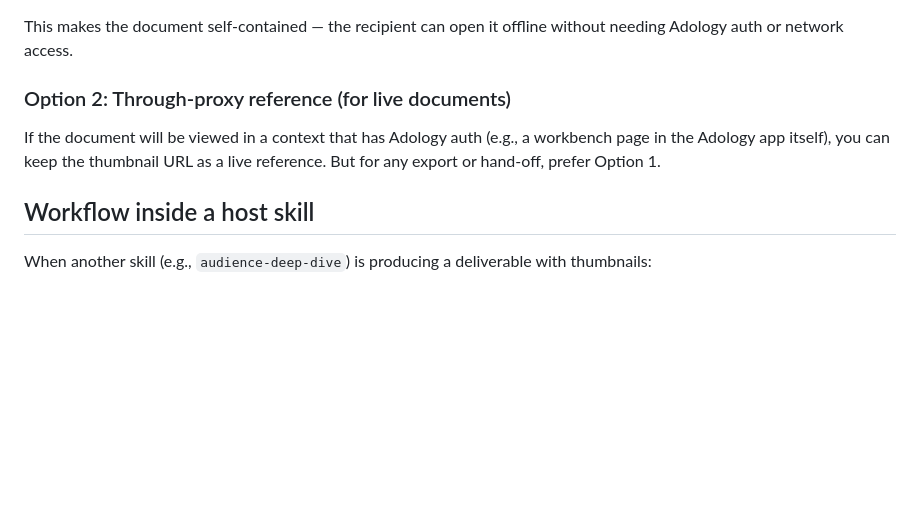
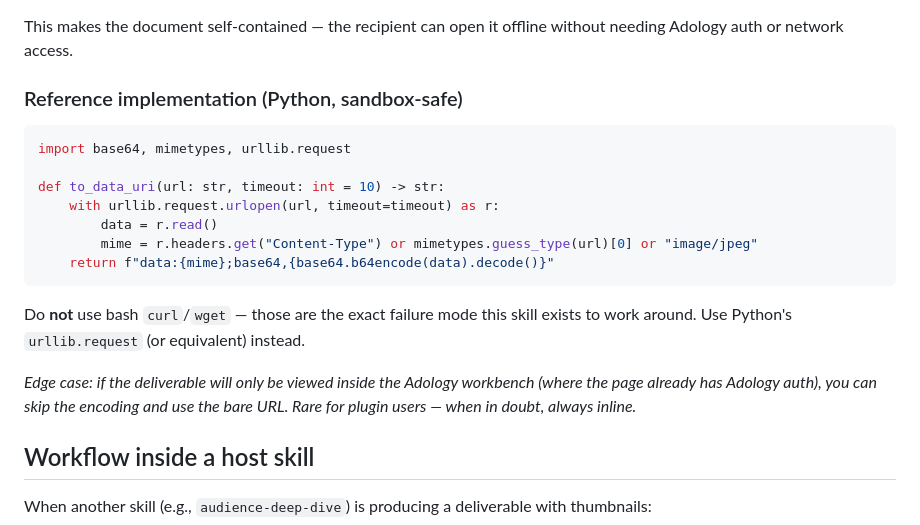
Before and after one commit to adologyai/content-intelligence-plugin, a Markdown page: skills/thumbnails/SKILL.md, the part around the change. Drawn GitHub-style; blank space fills up the shorter version.

Commit message:
fix(skills): add reference implementation to thumbnails; demote Option 2
Co-Authored-By: Claude Sonnet 4.6 <noreply@anthropic.com>

````diff
--- a/skills/thumbnails/SKILL.md
+++ b/skills/thumbnails/SKILL.md
@@ -35,9 +35,21 @@ For every Adology thumbnail you want to embed:
 
 This makes the document self-contained — the recipient can open it offline without needing Adology auth or network access.
 
-### Option 2: Through-proxy reference (for live documents)
+### Reference implementation (Python, sandbox-safe)
 
-If the document will be viewed in a context that has Adology auth (e.g., a workbench page in the Adology app itself), you can keep the thumbnail URL as a live reference. But for any export or hand-off, prefer Option 1.
+```python
+import base64, mimetypes, urllib.request
+
+def to_data_uri(url: str, timeout: int = 10) -> str:
+    with urllib.request.urlopen(url, timeout=timeout) as r:
+        data = r.read()
+        mime = r.headers.get("Content-Type") or mimetypes.guess_type(url)[0] or "image/jpeg"
+    return f"data:{mime};base64,{base64.b64encode(data).decode()}"
+```
+
+Do **not** use bash `curl`/`wget` — those are the exact failure mode this skill exists to work around. Use Python's `urllib.request` (or equivalent) instead.
+
+*Edge case: if the deliverable will only be viewed inside the Adology workbench (where the page already has Adology auth), you can skip the encoding and use the bare URL. Rare for plugin users — when in doubt, always inline.*
 
 ## Workflow inside a host skill
 
````
Also changed, not shown: 1 other file.
